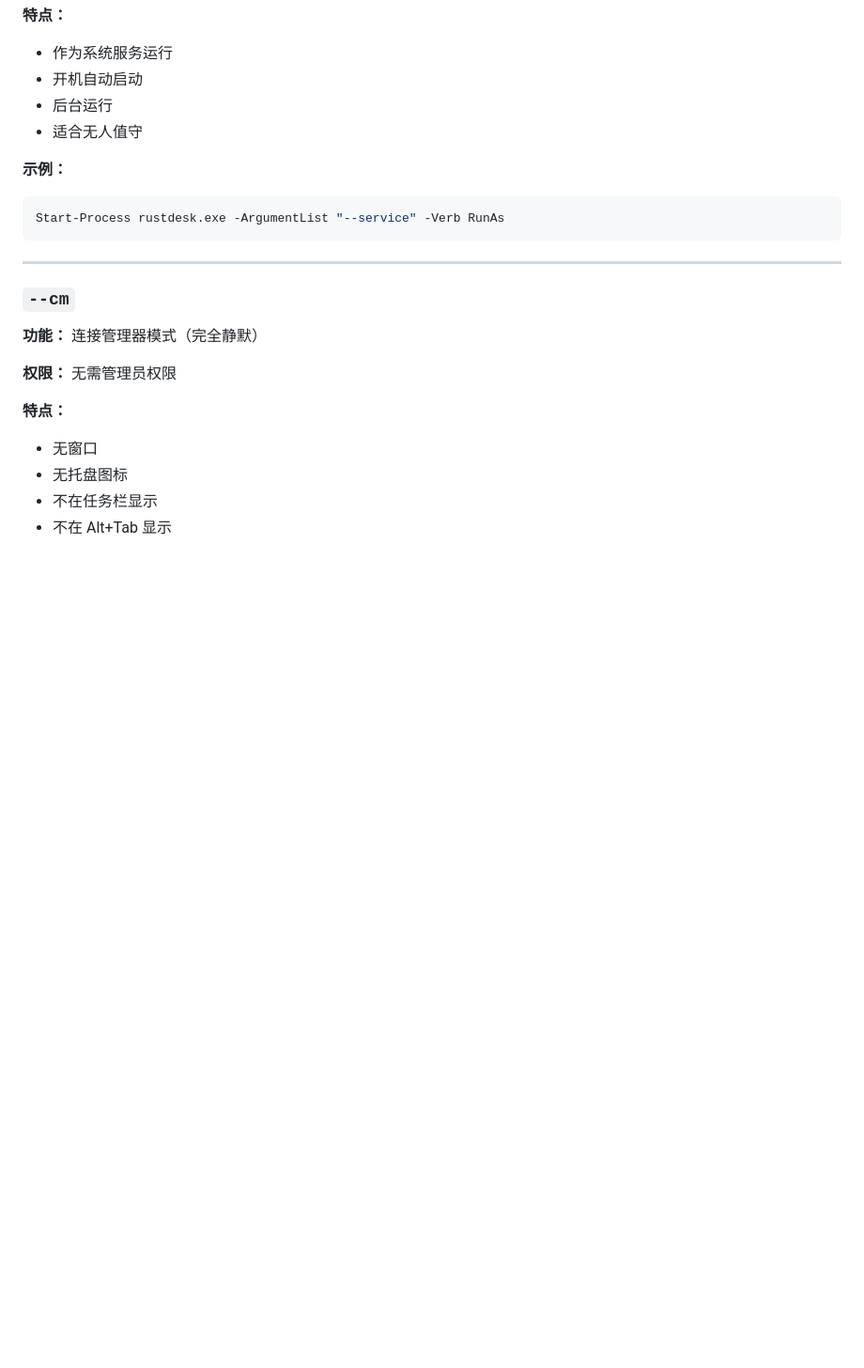
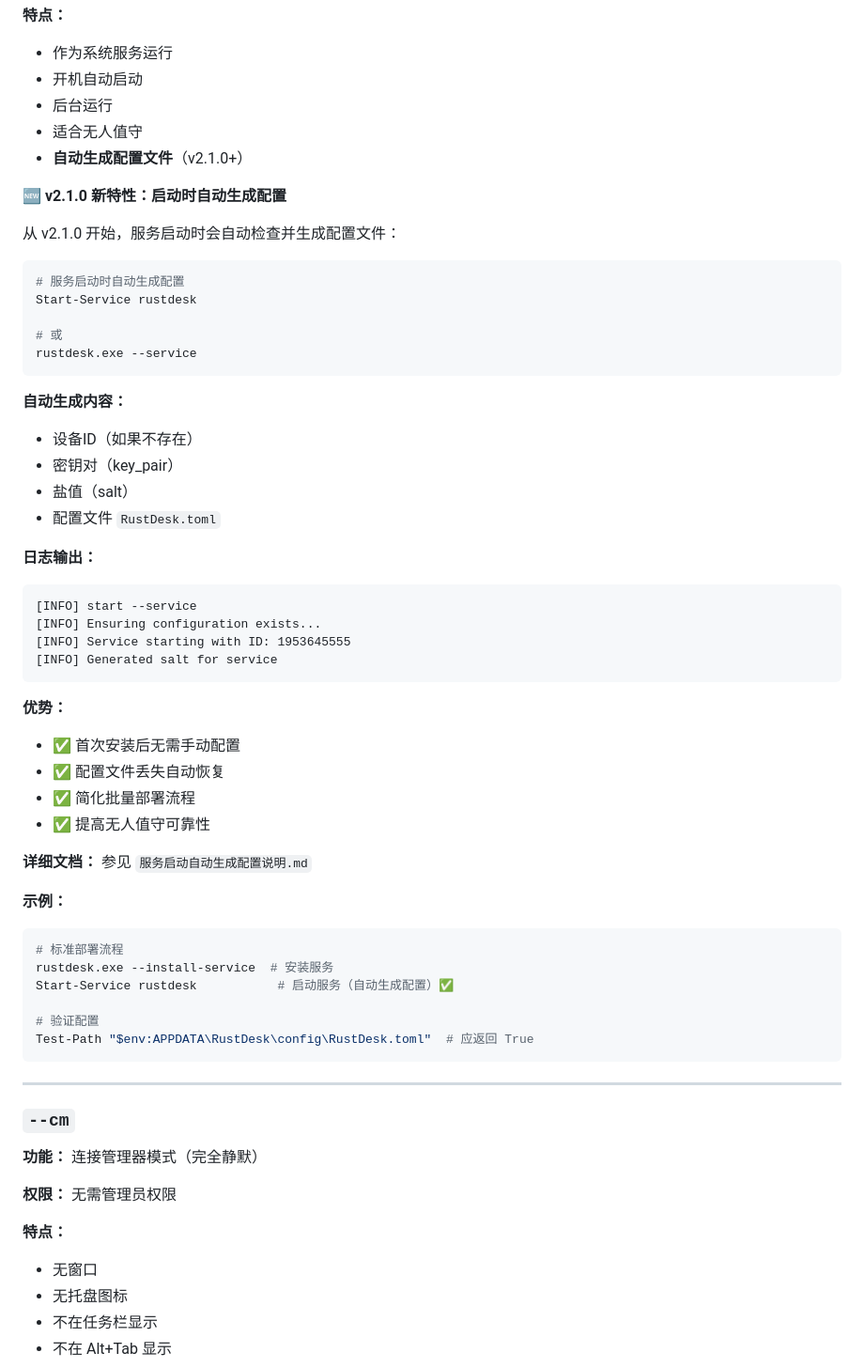
Before and after one commit to xiehan12/rustdesk, a Markdown page: 接口说明.md, the part around the change printed below. Shown: that part at 94% size. Drawn GitHub-style; blank space fills up the shorter version.

Commit message:
docs: 更新接口说明文档 - 服务启动自动生成配置
添加 --service 自动生成配置的说明

更新 v2.1.0 版本日志

````diff
--- a/接口说明.md
+++ b/接口说明.md
@@ -587,10 +587,50 @@ rustdesk.exe --silent-install --nolink
 - 开机自动启动
 - 后台运行
 - 适合无人值守
+- **自动生成配置文件**（v2.1.0+）
+
+**🆕 v2.1.0 新特性：启动时自动生成配置**
+
+从 v2.1.0 开始，服务启动时会自动检查并生成配置文件：
+
+```powershell
+# 服务启动时自动生成配置
+Start-Service rustdesk
+
+# 或
+rustdesk.exe --service
+```
+
+**自动生成内容：**
+- 设备ID（如果不存在）
+- 密钥对（key_pair）
+- 盐值（salt）
+- 配置文件 `RustDesk.toml`
+
+**日志输出：**
+```
+[INFO] start --service
+[INFO] Ensuring configuration exists...
+[INFO] Service starting with ID: 1953645555
+[INFO] Generated salt for service
+```
+
+**优势：**
+- ✅ 首次安装后无需手动配置
+- ✅ 配置文件丢失自动恢复
+- ✅ 简化批量部署流程
+- ✅ 提高无人值守可靠性
+
+**详细文档：** 参见 `服务启动自动生成配置说明.md`
 
 **示例：**
 ```powershell
-Start-Process rustdesk.exe -ArgumentList "--service" -Verb RunAs
+# 标准部署流程
+rustdesk.exe --install-service  # 安装服务
+Start-Service rustdesk           # 启动服务（自动生成配置）✅
+
+# 验证配置
+Test-Path "$env:APPDATA\RustDesk\config\RustDesk.toml"  # 应返回 True
 ```
 
 ---
````
Also changed, not shown: other parts of 接口说明.md (+16 -2 lines).
